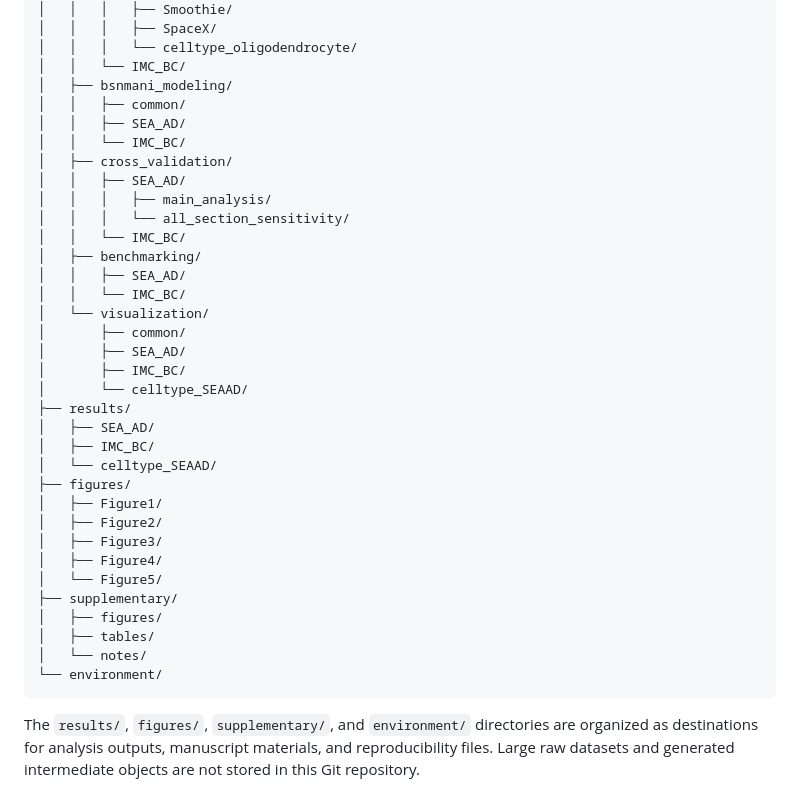
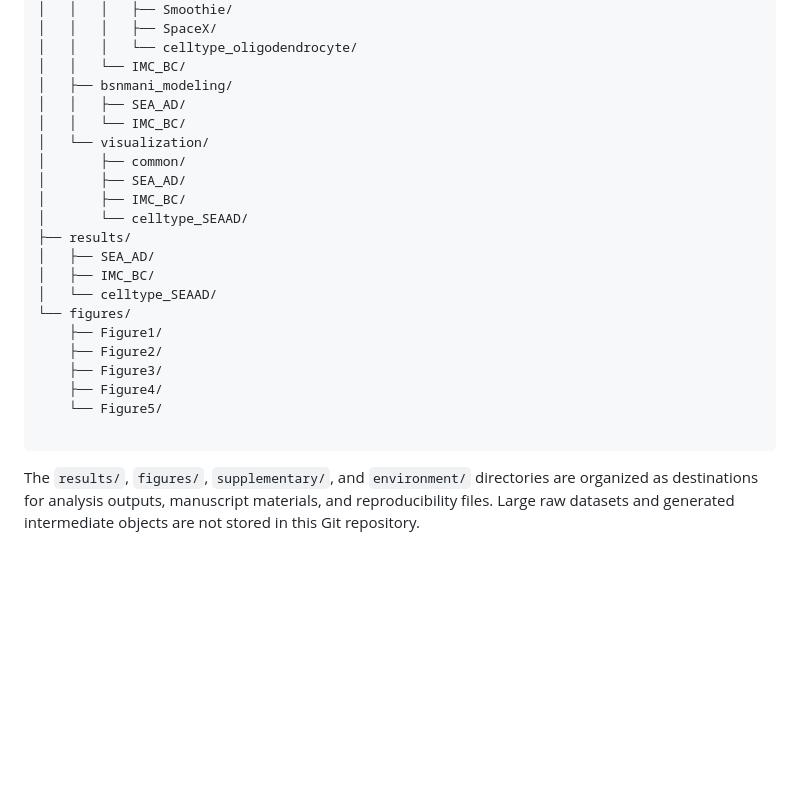
Before and after one commit to lanagarmire/SPIN, a Markdown page: README.md, the part around the change. GitHub-like rendering; blank space fills up the shorter version.

````diff
--- a/README.md
+++ b/README.md
@@ -66,15 +66,6 @@ SPIN/
 │   │   │   └── celltype_oligodendrocyte/
 │   │   └── IMC_BC/
 │   ├── bsnmani_modeling/
-│   │   ├── common/
-│   │   ├── SEA_AD/
-│   │   └── IMC_BC/
-│   ├── cross_validation/
-│   │   ├── SEA_AD/
-│   │   │   ├── main_analysis/
-│   │   │   └── all_section_sensitivity/
-│   │   └── IMC_BC/
-│   ├── benchmarking/
 │   │   ├── SEA_AD/
 │   │   └── IMC_BC/
 │   └── visualization/
@@ -86,17 +77,13 @@ SPIN/
 │   ├── SEA_AD/
 │   ├── IMC_BC/
 │   └── celltype_SEAAD/
-├── figures/
-│   ├── Figure1/
-│   ├── Figure2/
-│   ├── Figure3/
-│   ├── Figure4/
-│   └── Figure5/
-├── supplementary/
-│   ├── figures/
-│   ├── tables/
-│   └── notes/
-└── environment/
+└── figures/
+    ├── Figure1/
+    ├── Figure2/
+    ├── Figure3/
+    ├── Figure4/
+    └── Figure5/
+
 ```
 
 The `results/`, `figures/`, `supplementary/`, and `environment/` directories are organized as destinations for analysis outputs, manuscript materials, and reproducibility files. Large raw datasets and generated intermediate objects are not stored in this Git repository.
````
